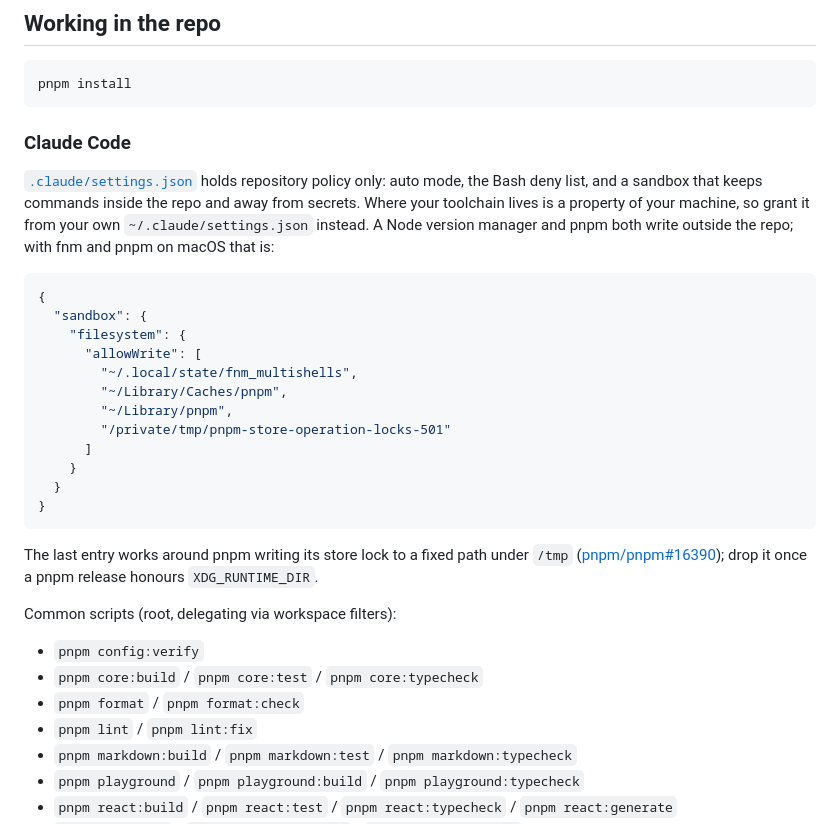
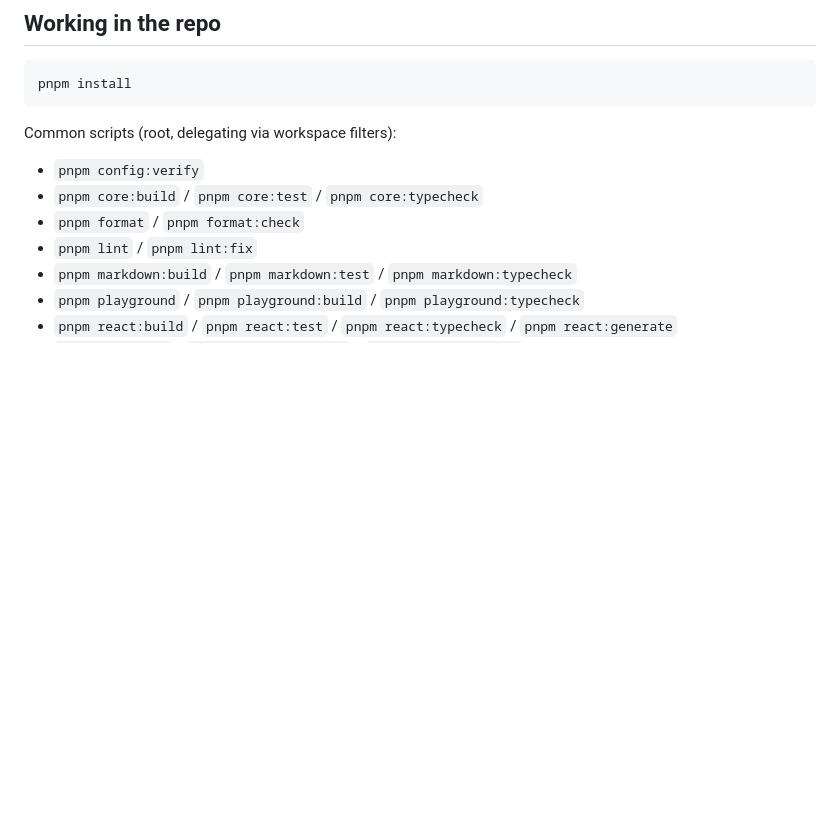
Before and after one commit to monospaced/set, a Markdown page: README.md, the part around the change. GitHub-like rendering; blank space fills up the shorter version.

Commit message:
chore(repo): drop the README note on Claude settings
Keep the repository settings change to the settings file itself.

Co-Authored-By: Claude Fable 5.1 <noreply@anthropic.com>

````diff
--- a/README.md
+++ b/README.md
@@ -31,27 +31,6 @@ This is a pnpm monorepo with lockstep versioning across publishable and private
 ```sh
 pnpm install
 ```
-
-### Claude Code
-
-[`.claude/settings.json`](.claude/settings.json) holds repository policy only: auto mode, the Bash deny list, and a sandbox that keeps commands inside the repo and away from secrets. Where your toolchain lives is a property of your machine, so grant it from your own `~/.claude/settings.json` instead. A Node version manager and pnpm both write outside the repo; with fnm and pnpm on macOS that is:
-
-```json
-{
-  "sandbox": {
-    "filesystem": {
-      "allowWrite": [
-        "~/.local/state/fnm_multishells",
-        "~/Library/Caches/pnpm",
-        "~/Library/pnpm",
-        "/private/tmp/pnpm-store-operation-locks-501"
-      ]
-    }
-  }
-}
-```
-
-The last entry works around pnpm writing its store lock to a fixed path under `/tmp` ([pnpm/pnpm#16390](https://github.com/pnpm/pnpm/issues/16390)); drop it once a pnpm release honours `XDG_RUNTIME_DIR`.
 
 Common scripts (root, delegating via workspace filters):
 
````
